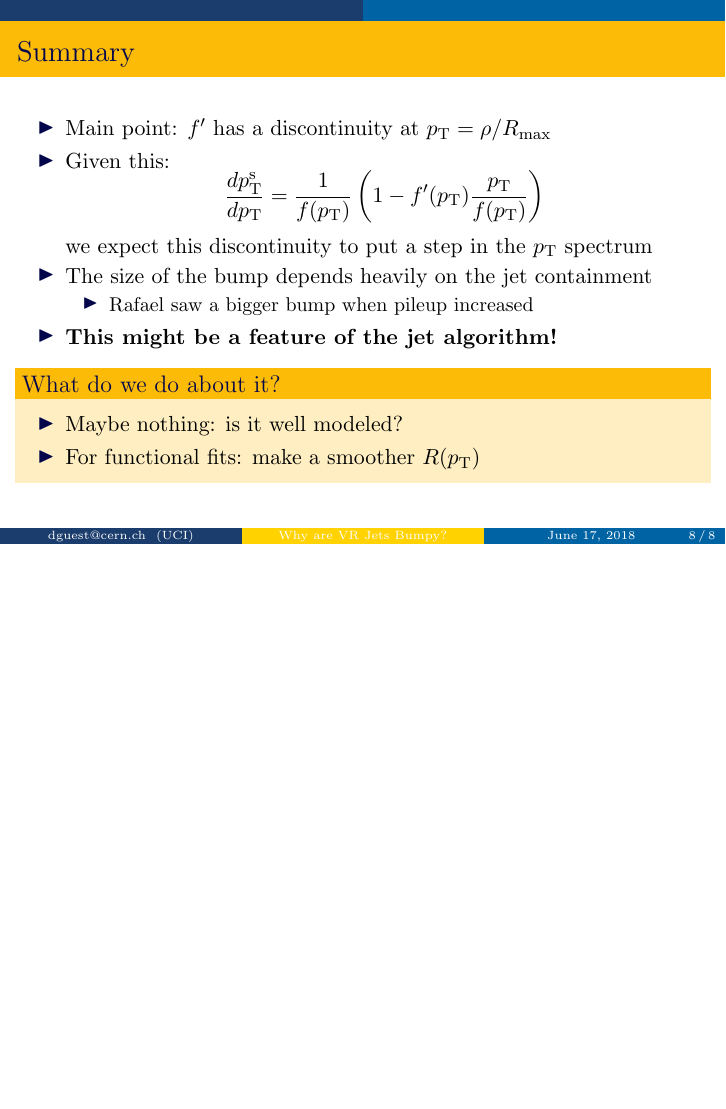
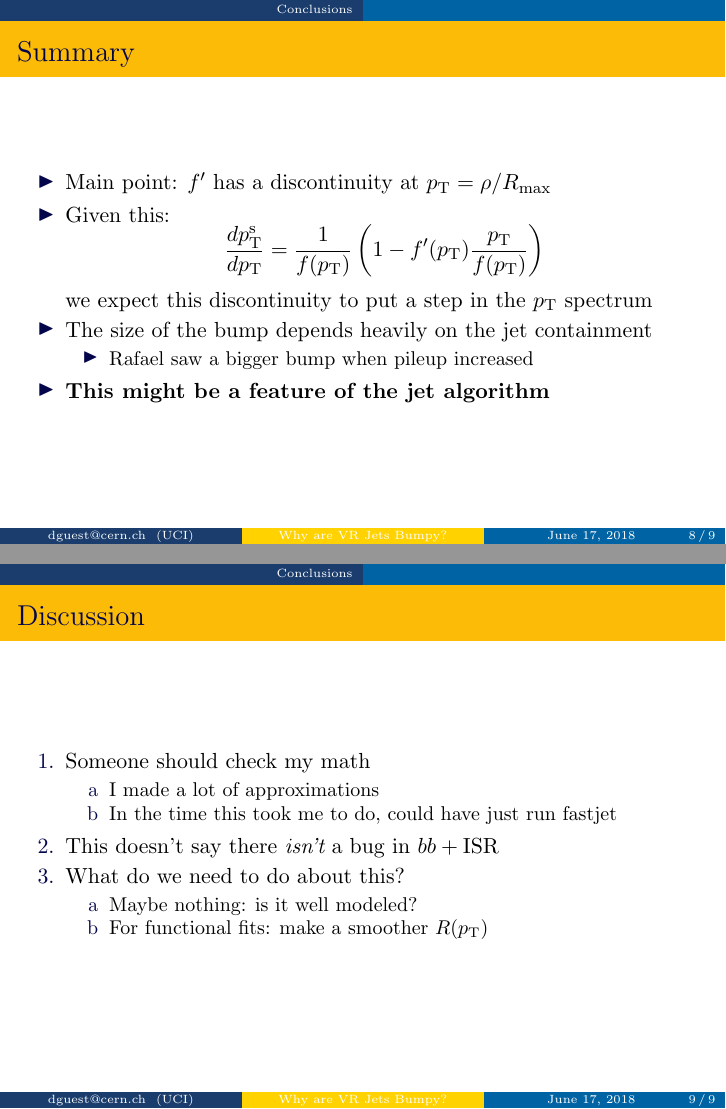
Before and after one commit to dguest/vr-jet-bumps, LaTeX slides (dguest_vr-jet-bump.tex): page 8 of 8 before the commit and pages 8 and 9 of 9 after it, the two joined at a grey line, the shorter picture padded with empty space. Compiled offline with pdfLaTeX.

Commit message:
More text edits

```diff
--- a/dguest_vr-jet-bump.tex
+++ b/dguest_vr-jet-bump.tex
@@ -178,6 +183,8 @@
   \end{itemize}
 \end{frame}
 
+\section{Conclusions}
+
 \begin{frame}
   \frametitle{Summary}
   \begin{itemize}
@@ -189,17 +196,26 @@
     \begin{itemize}
     \item Rafael saw a bigger bump when pileup increased
     \end{itemize}
-  \item \textbf{This might be a feature of the jet algorithm!}
+  \item \textbf{This might be a feature of the jet algorithm}
   \end{itemize}
-  \begin{block}{What do we do about it?}
-    \begin{itemize}
+\end{frame}
+
+\begin{frame}
+  \frametitle{Discussion}
+  \begin{enumerate}
+  \item Someone should check my math
+    \begin{enumerate}[a]
+    \item I made a lot of approximations
+    \item In the time this took me to do, could have just run fastjet
+    \end{enumerate}
+  \item This doesn't say there \emph{isn't} a bug in $bb + \text{ISR}$
+  \item What do we need to do about this?
+    \begin{enumerate}[a]
     \item Maybe nothing: is it well modeled?
     \item For functional fits: make a smoother $R(\ptr)$
-    \end{itemize}
-  \end{block}
+    \end{enumerate}
+  \end{enumerate}
 \end{frame}
-
-
 
 % put slides
 
```
Also changed, not shown: dguest_vr-jet-bump.tex (19 more changed lines).
